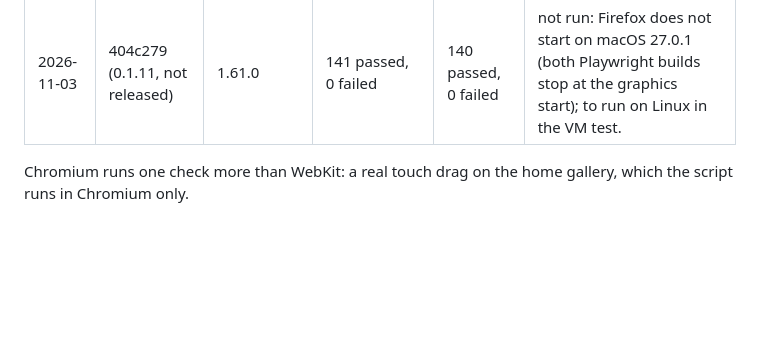
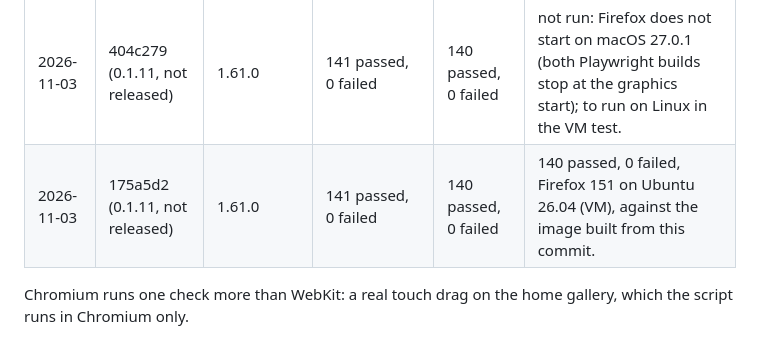
Before and after one commit to pinned-cc/pinned, a Markdown page: docs/testing.md, the part around the change. Drawn GitHub-style; blank space fills up the shorter version.

Commit message:
UI test result at 175a5d2: Chromium 141, WebKit 140, Firefox 140 (Ubuntu 26.04) passed

```diff
--- a/docs/testing.md
+++ b/docs/testing.md
@@ -44,5 +44,6 @@ One line per run, newest first: date, commit, Playwright version, result per eng
 | 2026-10-31 | 7f8b635 (0.1.11, not released) | 1.61.0 | 123 passed, 0 failed | 122 passed, 0 failed | not run here: to be run on a plain terminal. |
 | 2026-10-30 | d6bf925 (0.1.11, not released) | 1.61.0 | 111 passed, 0 failed | 110 passed, 0 failed | not run: Firefox 151 (build 1532) did not start in the sandboxed shell the run used, launch timed out after 60 seconds. To run on a plain terminal. |
 | 2026-11-03 | 404c279 (0.1.11, not released) | 1.61.0 | 141 passed, 0 failed | 140 passed, 0 failed | not run: Firefox does not start on macOS 27.0.1 (both Playwright builds stop at the graphics start); to run on Linux in the VM test. |
+| 2026-11-03 | 175a5d2 (0.1.11, not released) | 1.61.0 | 141 passed, 0 failed | 140 passed, 0 failed | 140 passed, 0 failed, Firefox 151 on Ubuntu 26.04 (VM), against the image built from this commit. |
 
 Chromium runs one check more than WebKit: a real touch drag on the home gallery, which the script runs in Chromium only.
```
